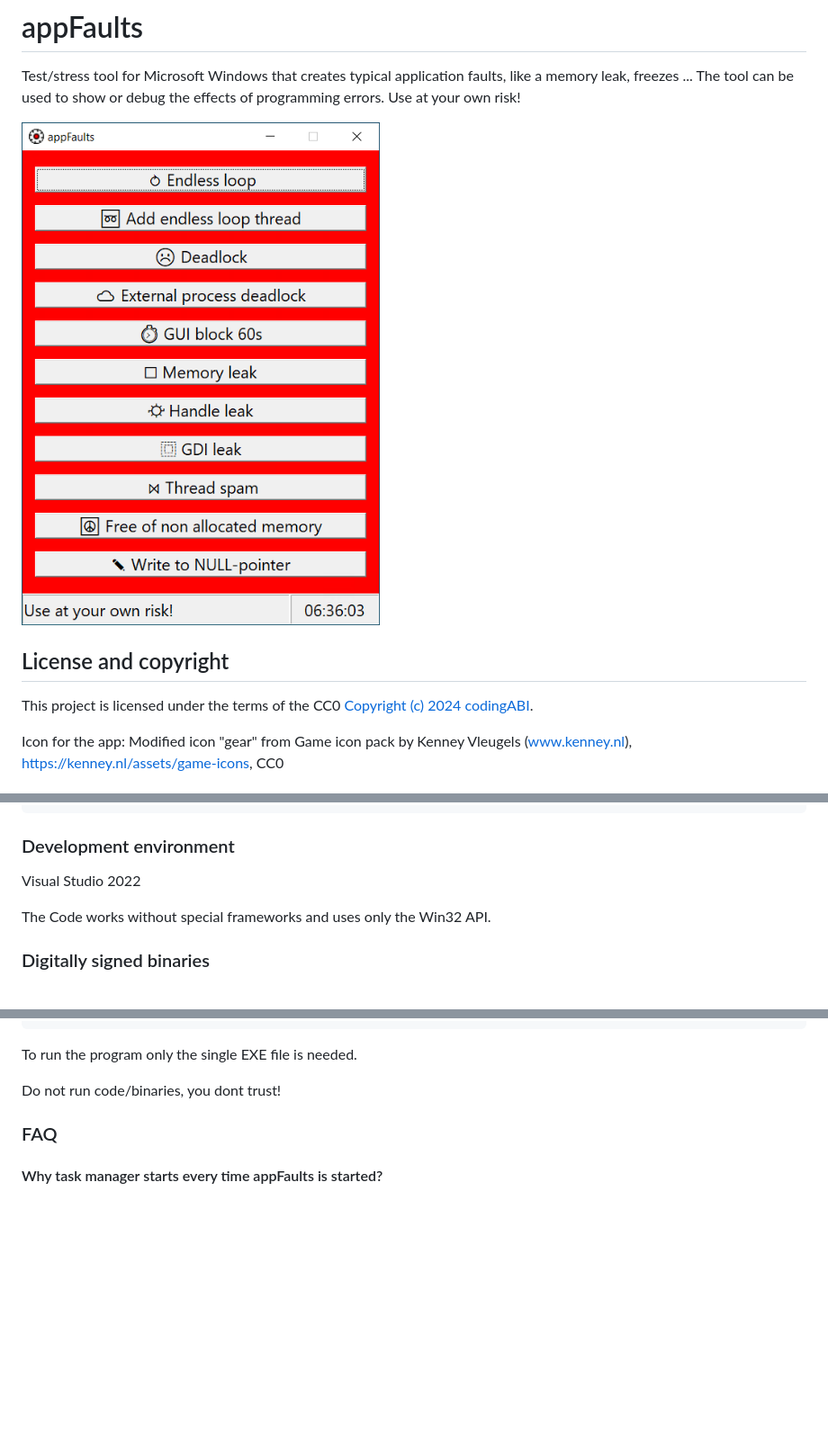
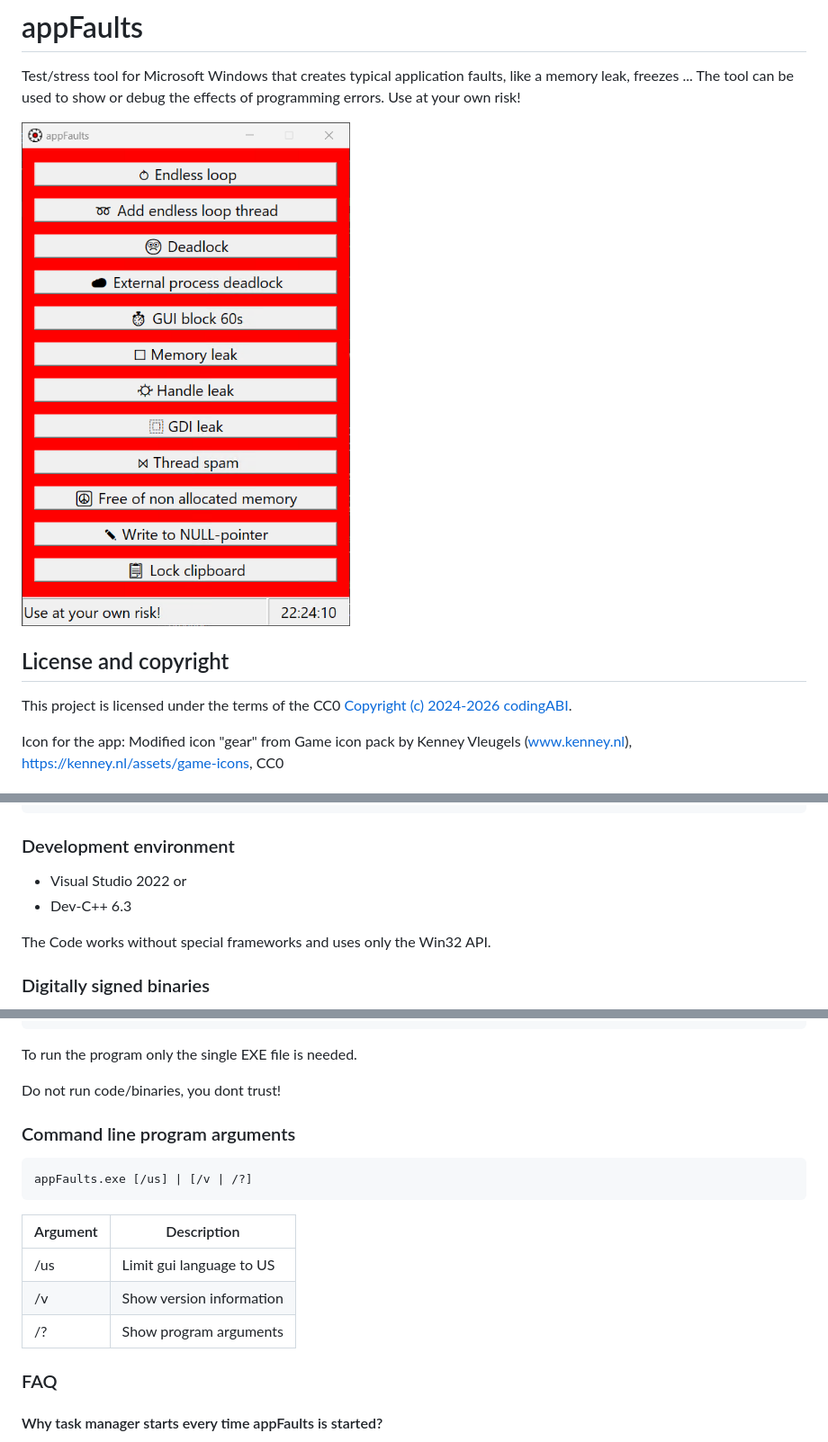
Before and after one commit to codingABI/appFaults, a Markdown page: README.md, 3 parts joined by grey strips. Shown at 90% size. GitHub-like rendering; pictures changed too: assets/images/appFaults.png; blank space fills up the shorter version.

Commit message:
Add program arguments and Dev-C++
Add program arguments for /us, /?, /v
Add compile support for Dev-C++ 6.3

````diff
--- a/README.md
+++ b/README.md
@@ -5,7 +5,7 @@ The tool can be used to show or debug the effects of programming errors. Use at
 ![Screenshot of main window](assets/images/appFaults.png)
 
 ## License and copyright
-This project is licensed under the terms of the CC0 [Copyright (c) 2024 codingABI](LICENSE).
+This project is licensed under the terms of the CC0 [Copyright (c) 2024-2026 codingABI](LICENSE).
 
 Icon for the app: Modified icon "gear" from Game icon pack by Kenney Vleugels (www.kenney.nl), https://kenney.nl/assets/game-icons, CC0
 
@@ -209,7 +209,8 @@ LRESULT CALLBACK WndProc(HWND hWnd, UINT message, WPARAM wParam, LPARAM lParam)
 
 ### Development environment
 
-Visual Studio 2022
+- Visual Studio 2022 or
+- Dev-C++ 6.3
 
 The Code works without special frameworks and uses only the Win32 API.
 
@@ -221,6 +222,18 @@ The compiled EXE files [x64](appFaults/x64)/[x86](appFaults/x86) are digitally s
 To run the program only the single EXE file is needed.
 
 Do not run code/binaries, you dont trust!
+
+### Command line program arguments
+
+```
+appFaults.exe [/us] | [/v | /?]
+```
+
+| Argument | Description |
+| --- | --- |
+| /us | Limit gui language to US |
+| /v | Show version information |
+| /? | Show program arguments |
 
 ### FAQ
 
````
Also changed, not shown: other parts of README.md (+1 -1 lines), 11 other files.
